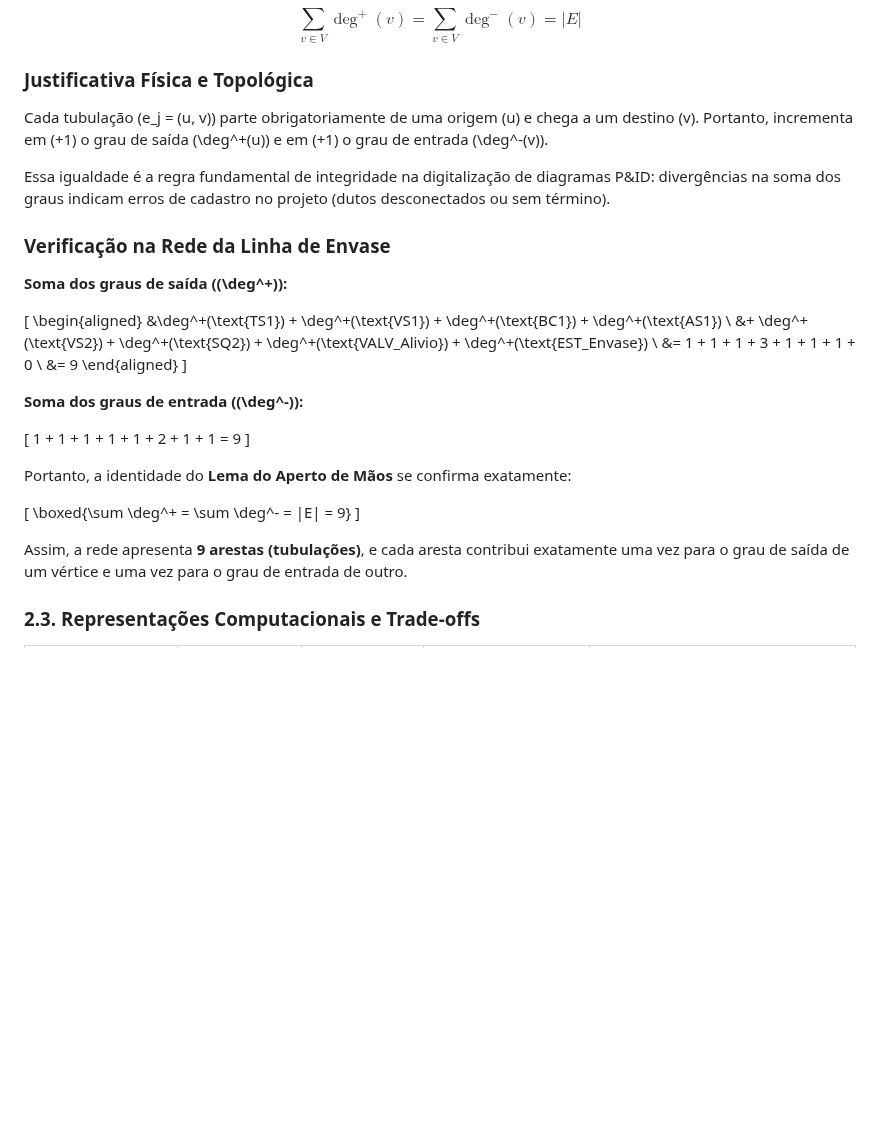
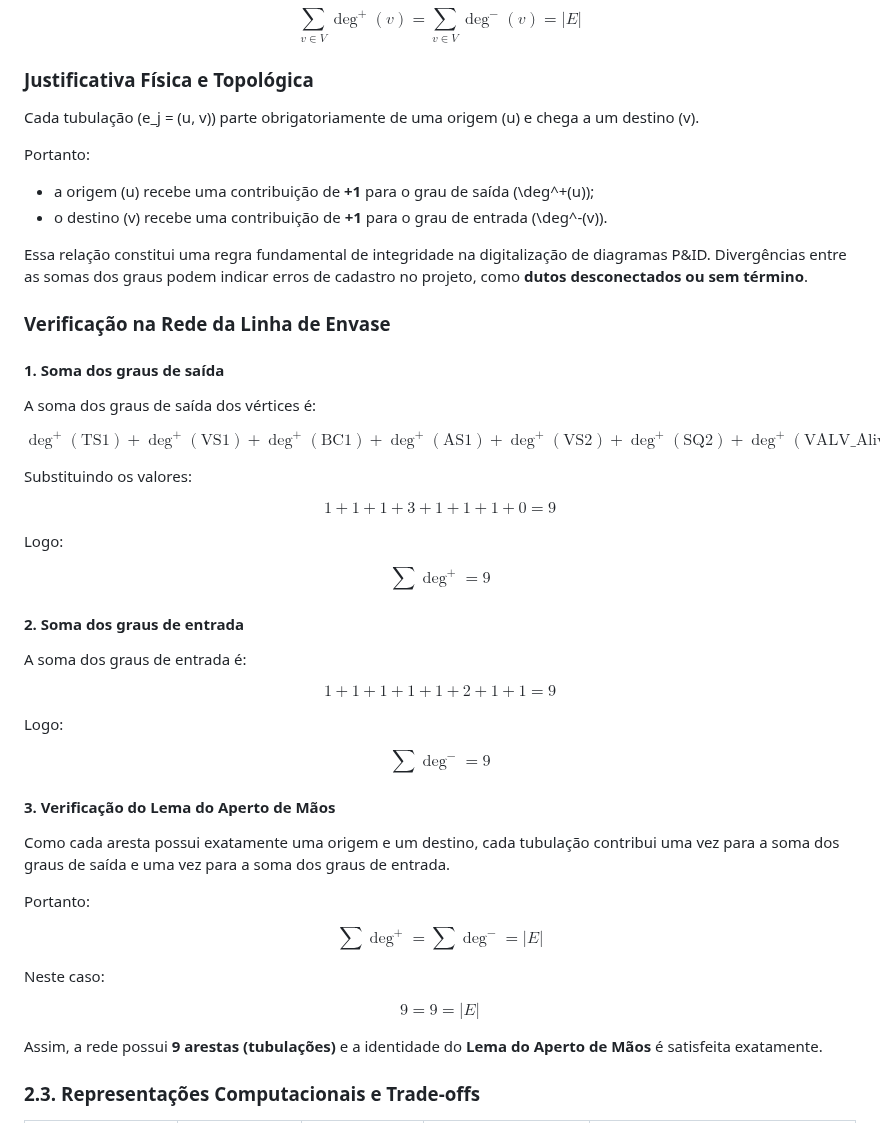
Before and after one commit to GuiCastro7/Grupo-3---ECAA08, a Markdown page: etapa-2-grafos/11 - Modelagem da Tubulacao e Instrumentos como Grafo.md, the part around the change. Rendered like a GitHub page; blank space fills up the shorter version.

```diff
--- a/etapa-2-grafos/11 - Modelagem da Tubulacao e Instrumentos como Grafo.md
+++ b/etapa-2-grafos/11 - Modelagem da Tubulacao e Instrumentos como Grafo.md
@@ -56,36 +56,75 @@ $$\sum_{v \in V} \deg^+(v) = \sum_{v \in V} \deg^-(v) = |E|$$
 
 ### Justificativa Física e Topológica
 
-Cada tubulação \(e_j = (u, v)\) parte obrigatoriamente de uma origem \(u\) e chega a um destino \(v\). Portanto, incrementa em \(+1\) o grau de saída \(\deg^+(u)\) e em \(+1\) o grau de entrada \(\deg^-(v)\).
+Cada tubulação \(e_j = (u, v)\) parte obrigatoriamente de uma origem \(u\) e chega a um destino \(v\).
 
-Essa igualdade é a regra fundamental de integridade na digitalização de diagramas P&ID: divergências na soma dos graus indicam erros de cadastro no projeto (dutos desconectados ou sem término).
+Portanto:
+
+* a origem \(u\) recebe uma contribuição de **+1** para o grau de saída \(\deg^+(u)\);
+* o destino \(v\) recebe uma contribuição de **+1** para o grau de entrada \(\deg^-(v)\).
+
+Essa relação constitui uma regra fundamental de integridade na digitalização de diagramas P&ID. Divergências entre as somas dos graus podem indicar erros de cadastro no projeto, como **dutos desconectados ou sem término**.
 
 ### Verificação na Rede da Linha de Envase
 
-**Soma dos graus de saída (\(\deg^+\)):**
+#### 1. Soma dos graus de saída
 
-\[
-\begin{aligned}
-&\deg^+(\text{TS1}) + \deg^+(\text{VS1}) + \deg^+(\text{BC1}) + \deg^+(\text{AS1}) \\
-&+ \deg^+(\text{VS2}) + \deg^+(\text{SQ2}) + \deg^+(\text{VALV\_Alivio}) + \deg^+(\text{EST\_Envase}) \\
-&= 1 + 1 + 1 + 3 + 1 + 1 + 1 + 0 \\
-&= 9
-\end{aligned}
-\]
+A soma dos graus de saída dos vértices é:
 
-**Soma dos graus de entrada (\(\deg^-\)):**
+$$
+\deg^+(\text{TS1}) +
+\deg^+(\text{VS1}) +
+\deg^+(\text{BC1}) +
+\deg^+(\text{AS1}) +
+\deg^+(\text{VS2}) +
+\deg^+(\text{SQ2}) +
+\deg^+(\text{VALV\_Alivio}) +
+\deg^+(\text{EST\_Envase})
+$$
 
-\[
+Substituindo os valores:
+
+$$
+1 + 1 + 1 + 3 + 1 + 1 + 1 + 0 = 9
+$$
+
+Logo:
+
+$$
+\boxed{\sum \deg^+ = 9}
+$$
+
+#### 2. Soma dos graus de entrada
+
+A soma dos graus de entrada é:
+
+$$
 1 + 1 + 1 + 1 + 1 + 2 + 1 + 1 = 9
-\]
+$$
 
-Portanto, a identidade do **Lema do Aperto de Mãos** se confirma exatamente:
+Logo:
 
-\[
-\boxed{\sum \deg^+ = \sum \deg^- = |E| = 9}
-\]
+$$
+\boxed{\sum \deg^- = 9}
+$$
 
-Assim, a rede apresenta **9 arestas (tubulações)**, e cada aresta contribui exatamente uma vez para o grau de saída de um vértice e uma vez para o grau de entrada de outro.
+#### 3. Verificação do Lema do Aperto de Mãos
+
+Como cada aresta possui exatamente uma origem e um destino, cada tubulação contribui uma vez para a soma dos graus de saída e uma vez para a soma dos graus de entrada.
+
+Portanto:
+
+$$
+\boxed{\sum \deg^+ = \sum \deg^- = |E|}
+$$
+
+Neste caso:
+
+$$
+\boxed{9 = 9 = |E|}
+$$
+
+Assim, a rede possui **9 arestas (tubulações)** e a identidade do **Lema do Aperto de Mãos** é satisfeita exatamente.
 
 ### 2.3. Representações Computacionais e Trade-offs
 
```
